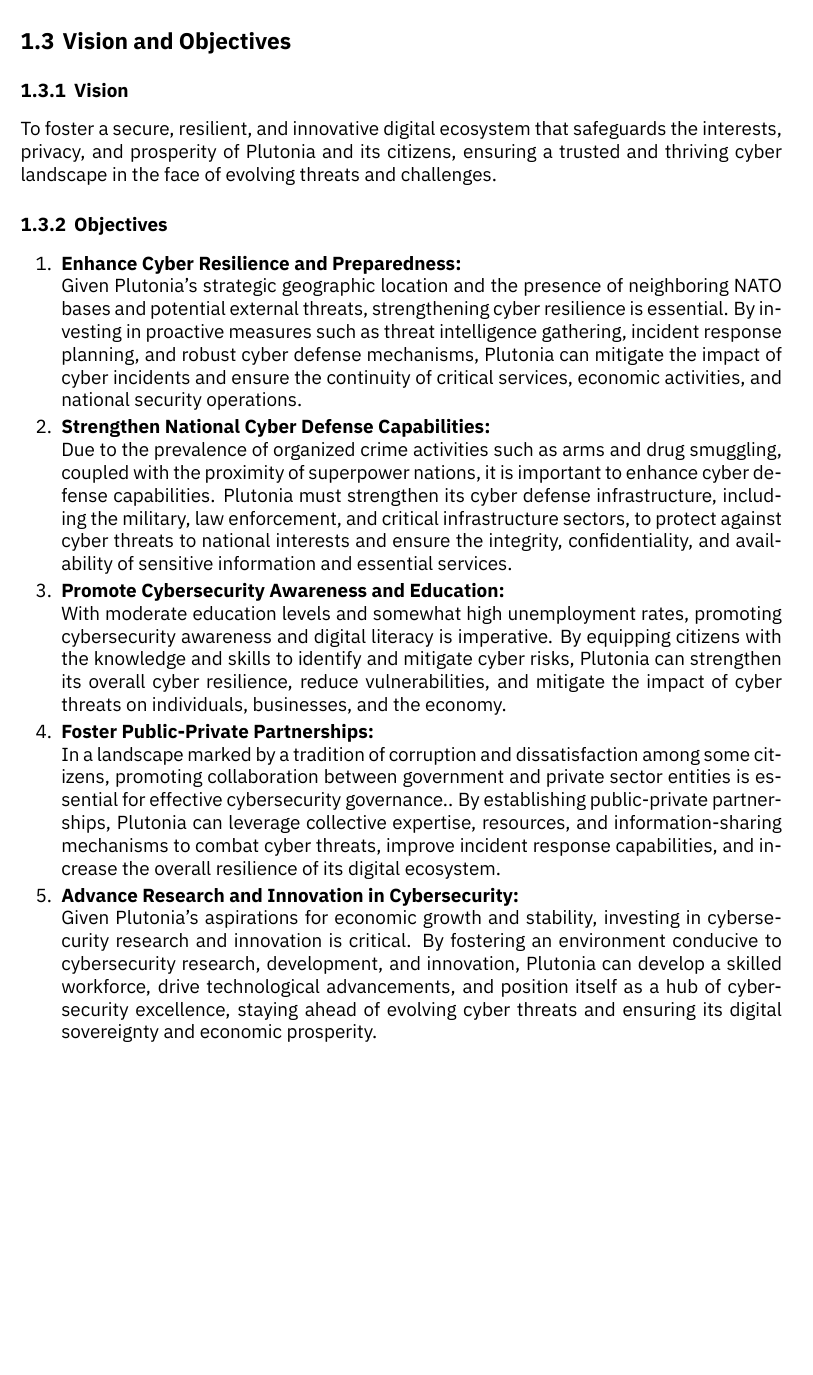
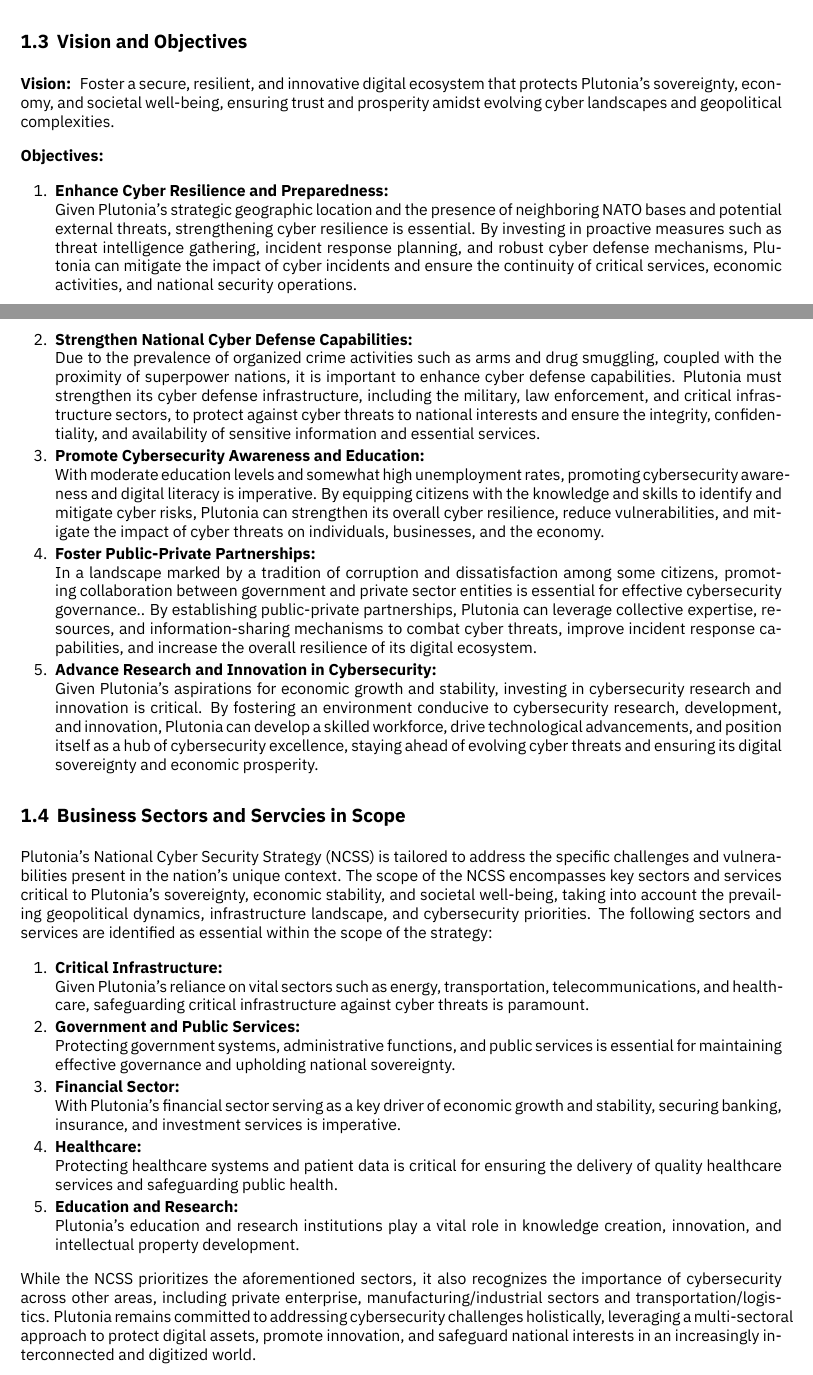
Before and after one commit to silas-pohl/plutonia-ncss, a LaTeX document (main.tex): part of page 4 of 6 before the commit and two parts of pages 3 and 4 of 6 after it, the two joined at a grey line, cut so that both start at the same text, the shorter picture padded with empty space. The pictures show the PDF file main.pdf that the author committed with the source.

Commit message:
Added Business Sectors and Services in Scope

```diff
--- a/main.tex
+++ b/main.tex
@@ -107,8 +103,8 @@
 Plutonia's cybersecurity landscape presents challenges that require a strategic and collaborative approach. Addressing vulnerabilities, improving regulatory frameworks, promoting cybersecurity education, and strengthening public-private partnerships are key to protecting national interests and advancing cyber resilience initiatives.
 
 \subsection{Vision and Objectives}
-\subsubsection{Vision} To foster a secure, resilient, and innovative digital ecosystem that safeguards the interests, privacy, and prosperity of Plutonia and its citizens, ensuring a trusted and thriving cyber landscape in the face of evolving threats and challenges.
-\subsubsection{Objectives}
+\paragraph{Vision:} Foster a secure, resilient, and innovative digital ecosystem that protects Plutonia's sovereignty, economy, and societal well-being, ensuring trust and prosperity amidst evolving cyber landscapes and geopolitical complexities.
+\paragraph{Objectives:}
 \begin{enumerate}
 	\item \textbf{Enhance Cyber Resilience and Preparedness:} \\Given Plutonia's strategic geographic location and the presence of neighboring NATO bases and potential external threats, strengthening cyber resilience is essential. By investing in proactive measures such as threat intelligence gathering, incident response planning, and robust cyber defense mechanisms, Plutonia can mitigate the impact of cyber incidents and ensure the continuity of critical services, economic activities, and national security operations.
 	\item \textbf{Strengthen National Cyber Defense Capabilities:} \\Due to the prevalence of organized crime activities such as arms and drug smuggling, coupled with the proximity of superpower nations, it is important to enhance cyber defense capabilities. Plutonia must strengthen its cyber defense infrastructure, including the military, law enforcement, and critical infrastructure sectors, to protect against cyber threats to national interests and ensure the integrity, confidentiality, and availability of sensitive information and essential services.
@@ -116,6 +112,17 @@
 	\item \textbf{Foster Public-Private Partnerships:} \\In a landscape marked by a tradition of corruption and dissatisfaction among some citizens, promoting collaboration between government and private sector entities is essential for effective cybersecurity governance.. By establishing public-private partnerships, Plutonia can leverage collective expertise, resources, and information-sharing mechanisms to combat cyber threats, improve incident response capabilities, and increase the overall resilience of its digital ecosystem.
 	\item \textbf{Advance Research and Innovation in Cybersecurity:} \\Given Plutonia's aspirations for economic growth and stability, investing in cybersecurity research and innovation is critical. By fostering an environment conducive to cybersecurity research, development, and innovation, Plutonia can develop a skilled workforce, drive technological advancements, and position itself as a hub of cybersecurity excellence, staying ahead of evolving cyber threats and ensuring its digital sovereignty and economic prosperity.
 \end{enumerate}
+
+\subsection{Business Sectors and Servcies in Scope}
+Plutonia's National Cyber Security Strategy (NCSS) is tailored to address the specific challenges and vulnerabilities present in the nation's unique context. The scope of the NCSS encompasses key sectors and services critical to Plutonia's sovereignty, economic stability, and societal well-being, taking into account the prevailing geopolitical dynamics, infrastructure landscape, and cybersecurity priorities. The following sectors and services are identified as essential within the scope of the strategy:
+\begin{enumerate}
+	\item \textbf{Critical Infrastructure:} \\Given Plutonia's reliance on vital sectors such as energy, transportation, telecommunications, and healthcare, safeguarding critical infrastructure against cyber threats is paramount.
+	\item \textbf{Government and Public Services:} \\Protecting government systems, administrative functions, and public services is essential for maintaining effective governance and upholding national sovereignty.
+	\item \textbf{Financial Sector:} \\With Plutonia's financial sector serving as a key driver of economic growth and stability, securing banking, insurance, and investment services is imperative.
+	\item \textbf{Healthcare:} \\Protecting healthcare systems and patient data is critical for ensuring the delivery of quality healthcare services and safeguarding public health.
+	\item \textbf{Education and Research:} \\Plutonia's education and research institutions play a vital role in knowledge creation, innovation, and intellectual property development.
+\end{enumerate}
+While the NCSS prioritizes the aforementioned sectors, it also recognizes the importance of cybersecurity across other areas, including private enterprise, manufacturing/industrial sectors and transportation/logistics. Plutonia remains committed to addressing cybersecurity challenges holistically, leveraging a multi-sectoral approach to protect digital assets, promote innovation, and safeguard national interests in an increasingly interconnected and digitized world.
 
 
 %----------------------------------------------------------------------------------------
```
Also changed, not shown: main.pdf, main.tex (8 more changed lines).
